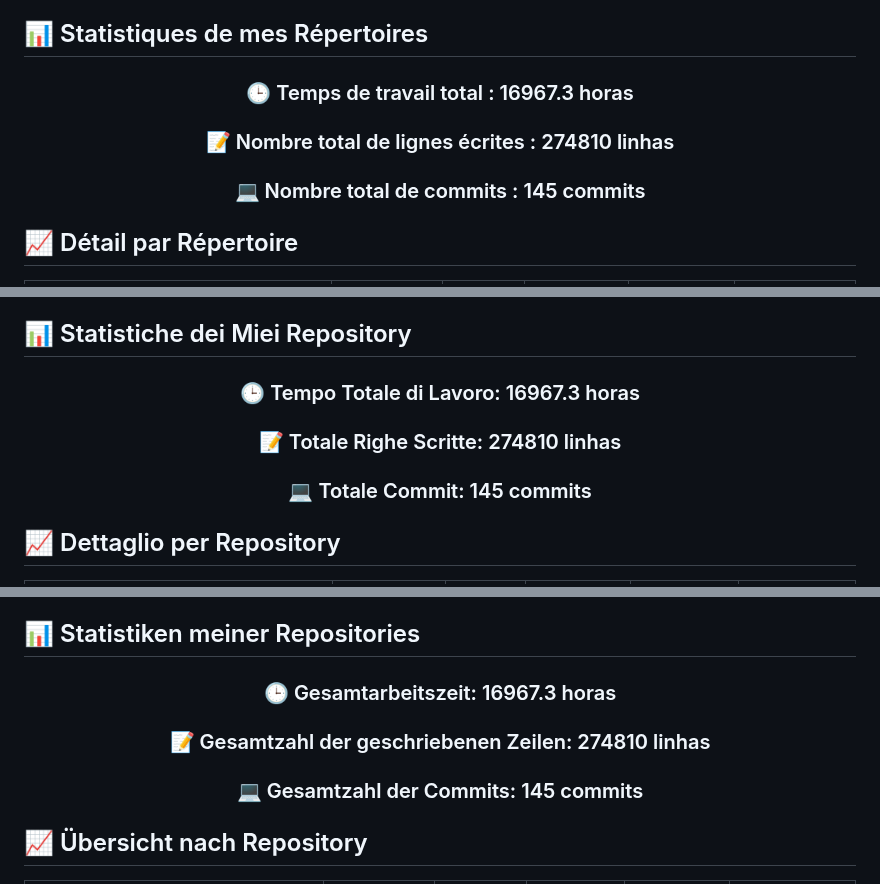
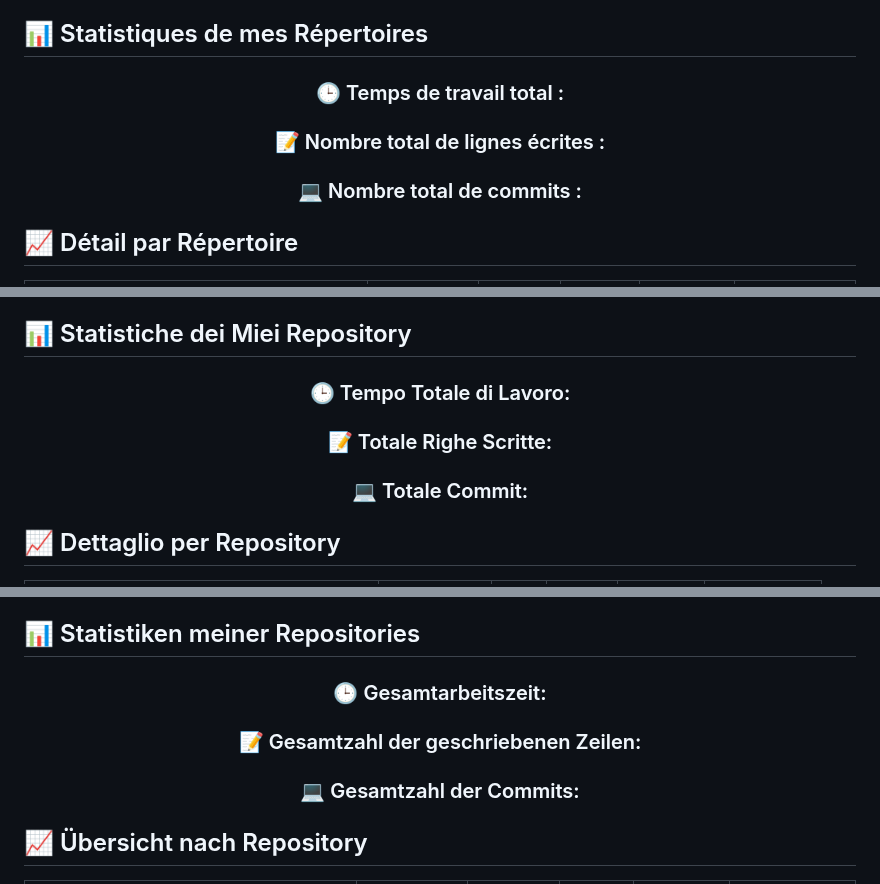
Before and after one commit to fernandoncidade/fernandoncidade, a Markdown page: README.md, 3 parts joined by grey strips. Drawn GitHub-style; folded sections open.

```diff
--- a/README.md
+++ b/README.md
@@ -457,9 +463,9 @@ Disponible en versión de prueba de 7 días, tras los cuales puede adquirirse en
 
 <div align="center">
 
-### 🕒 Temps de travail total : 16967.3 horas
-### 📝 Nombre total de lignes écrites : 274810 linhas
-### 💻 Nombre total de commits : 145 commits
+### 🕒 Temps de travail total : <!-- TOTAL_HOURS_PLACEHOLDER -->
+### 📝 Nombre total de lignes écrites : <!-- TOTAL_LINES_PLACEHOLDER -->
+### 💻 Nombre total de commits : <!-- TOTAL_COMMITS_PLACEHOLDER -->
 
 </div>
 
@@ -599,9 +607,9 @@ Disponible en version d'essai de 7 jours, puis achetable sur la [Microsoft Store
 
 <div align="center">
 
-### 🕒 Tempo Totale di Lavoro: 16967.3 horas
-### 📝 Totale Righe Scritte: 274810 linhas
-### 💻 Totale Commit: 145 commits
+### 🕒 Tempo Totale di Lavoro: <!-- TOTAL_HOURS_PLACEHOLDER -->
+### 📝 Totale Righe Scritte: <!-- TOTAL_LINES_PLACEHOLDER -->
+### 💻 Totale Commit: <!-- TOTAL_COMMITS_PLACEHOLDER -->
 
 </div>
 
@@ -741,9 +751,9 @@ Disponibile in versione di prova per 7 giorni, dopo i quali può essere acquista
 
 <div align="center">
 
-### 🕒 Gesamtarbeitszeit: 16967.3 horas
-### 📝 Gesamtzahl der geschriebenen Zeilen: 274810 linhas
-### 💻 Gesamtzahl der Commits: 145 commits
+### 🕒 Gesamtarbeitszeit: <!-- TOTAL_HOURS_PLACEHOLDER -->
+### 📝 Gesamtzahl der geschriebenen Zeilen: <!-- TOTAL_LINES_PLACEHOLDER -->
+### 💻 Gesamtzahl der Commits: <!-- TOTAL_COMMITS_PLACEHOLDER -->
 
 </div>
 
```
Also changed, not shown: other parts of README.md (+27 -15 lines).
